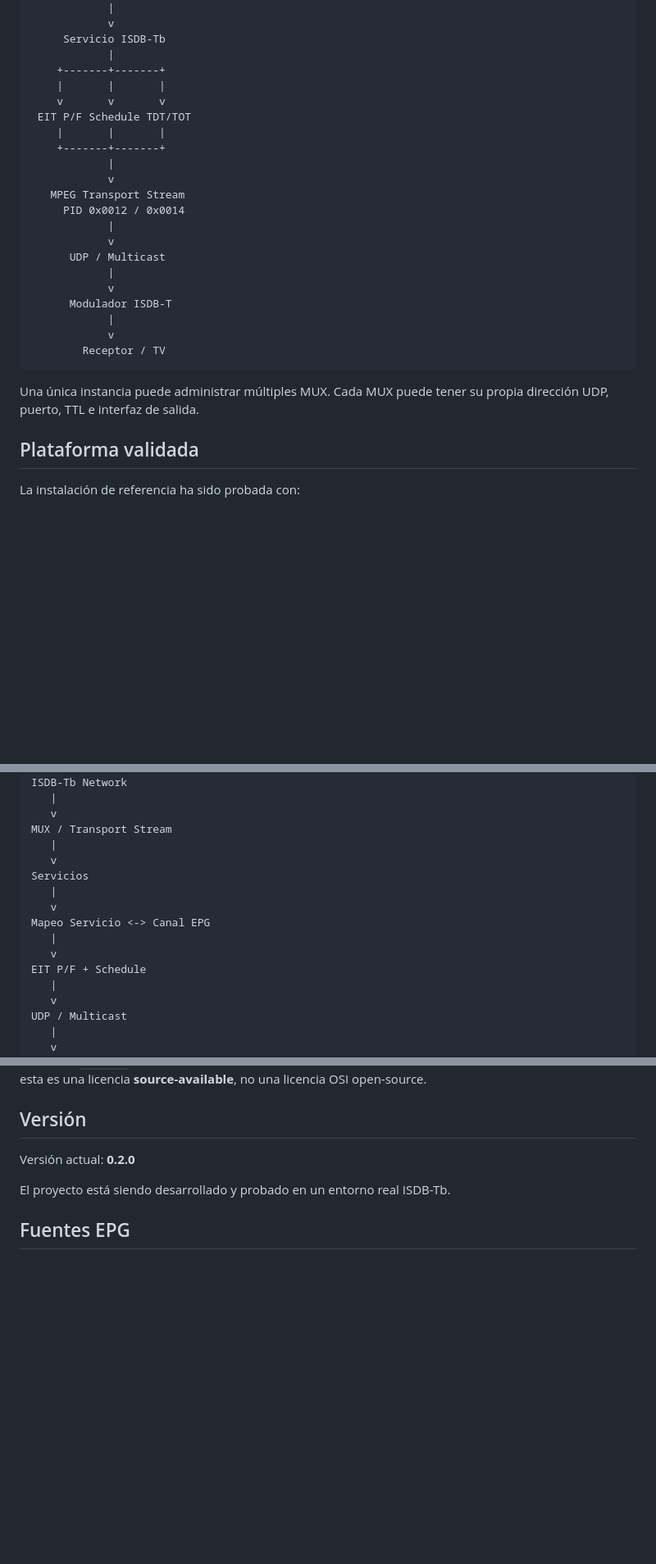
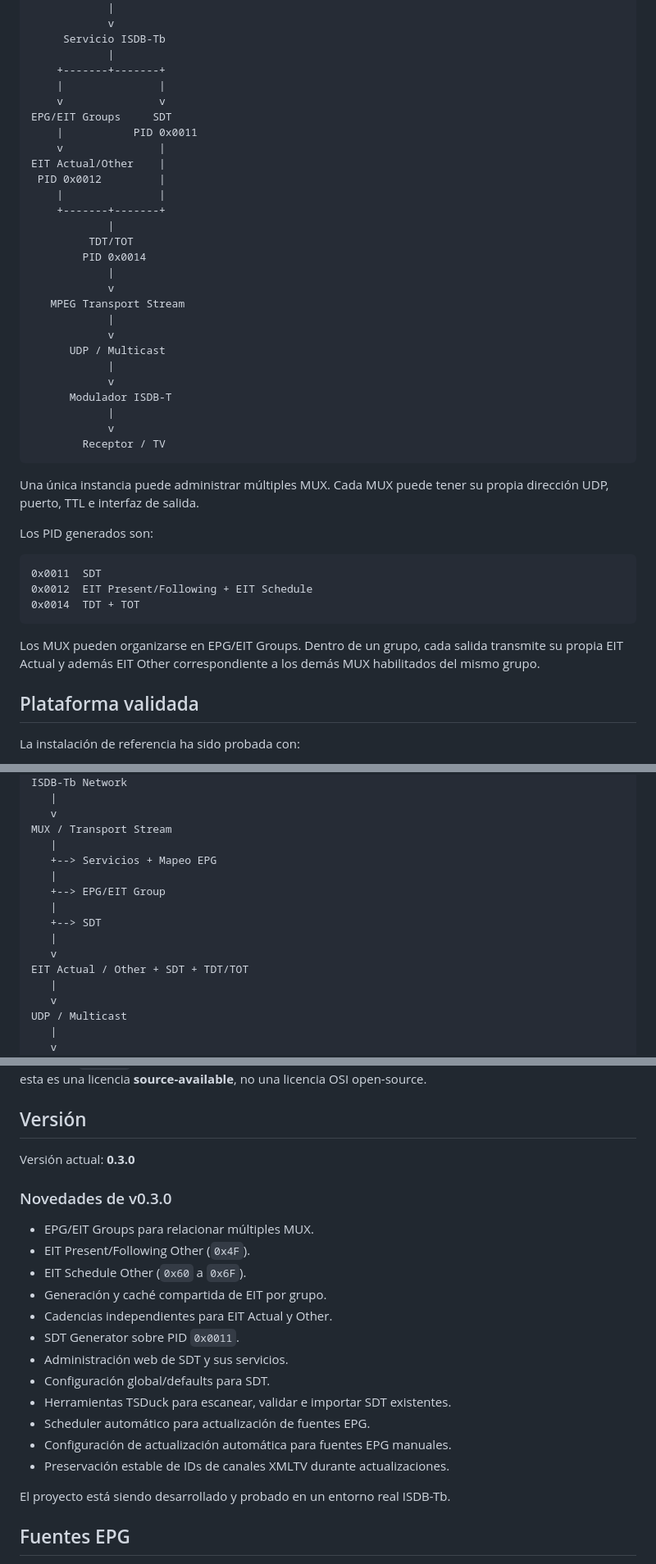
Before and after one commit to agus632/isdb-tb-epg, a Markdown page: README.md, 3 parts joined by grey strips. Shown at 82% size. GitHub-like rendering; blank space fills up the shorter version.

````diff
--- a/README.md
+++ b/README.md
@@ -45,15 +54,21 @@ Fuentes XMLTV / EPG manual
      Servicio ISDB-Tb
             |
     +-------+-------+
-    |       |       |
-    v       v       v
- EIT P/F Schedule TDT/TOT
-    |       |       |
+    |               |
+    v               v
+EPG/EIT Groups     SDT
+    |           PID 0x0011
+    v               |
+EIT Actual/Other    |
+ PID 0x0012         |
+    |               |
     +-------+-------+
+            |
+         TDT/TOT
+        PID 0x0014
             |
             v
    MPEG Transport Stream
-     PID 0x0012 / 0x0014
             |
             v
       UDP / Multicast
@@ -67,6 +82,18 @@ Fuentes XMLTV / EPG manual
 
 Una única instancia puede administrar múltiples MUX. Cada MUX puede
 tener su propia dirección UDP, puerto, TTL e interfaz de salida.
+
+Los PID generados son:
+
+``` text
+0x0011  SDT
+0x0012  EIT Present/Following + EIT Schedule
+0x0014  TDT + TOT
+```
+
+Los MUX pueden organizarse en EPG/EIT Groups. Dentro de un grupo, cada
+salida transmite su propia EIT Actual y además EIT Other correspondiente
+a los demás MUX habilitados del mismo grupo.
 
 ## Plataforma validada
 
@@ -244,14 +271,14 @@ ISDB-Tb Network
    v
 MUX / Transport Stream
    |
-   v
-Servicios
+   +--> Servicios + Mapeo EPG
+   |
+   +--> EPG/EIT Group
+   |
+   +--> SDT
    |
    v
-Mapeo Servicio <-> Canal EPG
-   |
-   v
-EIT P/F + Schedule
+EIT Actual / Other + SDT + TDT/TOT
    |
    v
 UDP / Multicast
@@ -616,7 +739,22 @@ de comercialización del software, esta es una licencia
 
 ## Versión
 
-Versión actual: **0.2.0**
+Versión actual: **0.3.0**
+
+### Novedades de v0.3.0
+
+-   EPG/EIT Groups para relacionar múltiples MUX.
+-   EIT Present/Following Other (`0x4F`).
+-   EIT Schedule Other (`0x60` a `0x6F`).
+-   Generación y caché compartida de EIT por grupo.
+-   Cadencias independientes para EIT Actual y Other.
+-   SDT Generator sobre PID `0x0011`.
+-   Administración web de SDT y sus servicios.
+-   Configuración global/defaults para SDT.
+-   Herramientas TSDuck para escanear, validar e importar SDT existentes.
+-   Scheduler automático para actualización de fuentes EPG.
+-   Configuración de actualización automática para fuentes EPG manuales.
+-   Preservación estable de IDs de canales XMLTV durante actualizaciones.
 
 El proyecto está siendo desarrollado y probado en un entorno real
 ISDB-Tb.
````
Also changed, not shown: other parts of README.md (+118 -13 lines).
